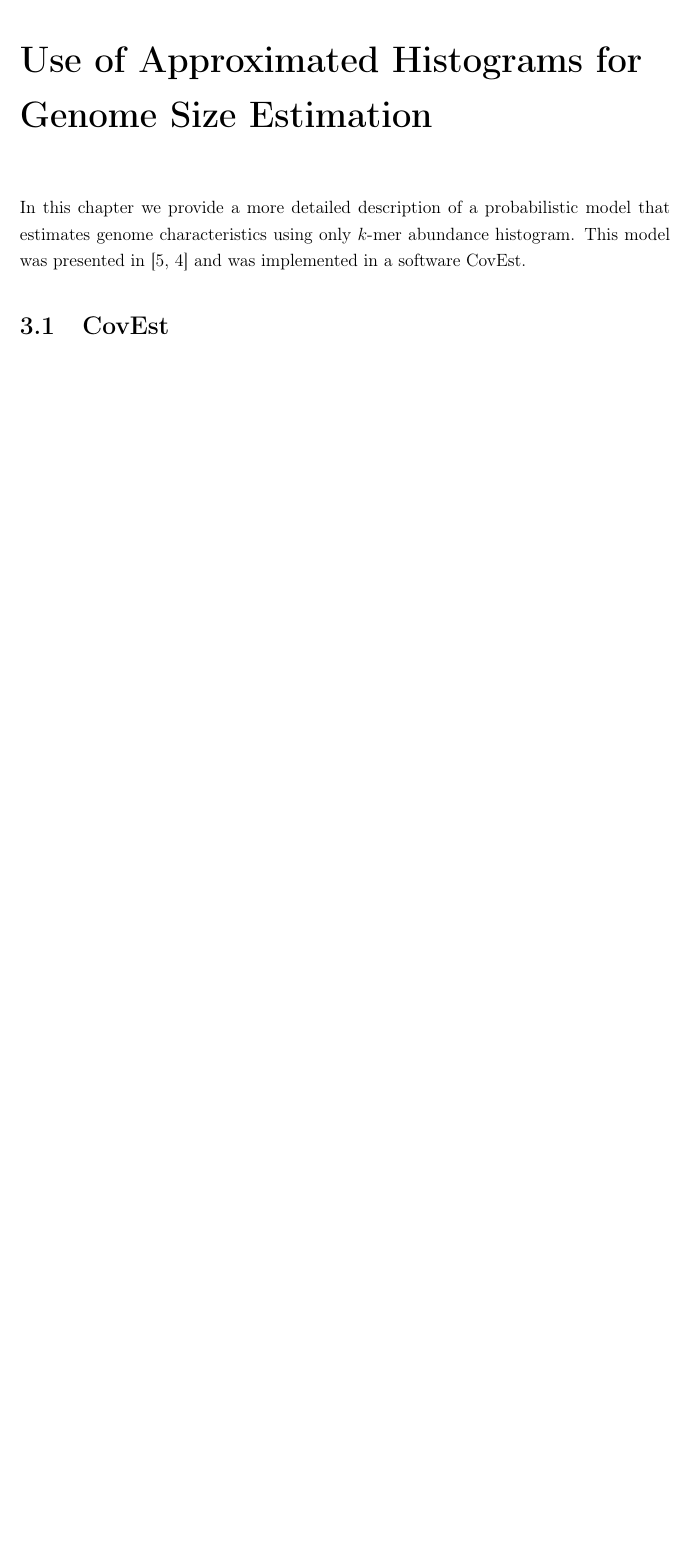
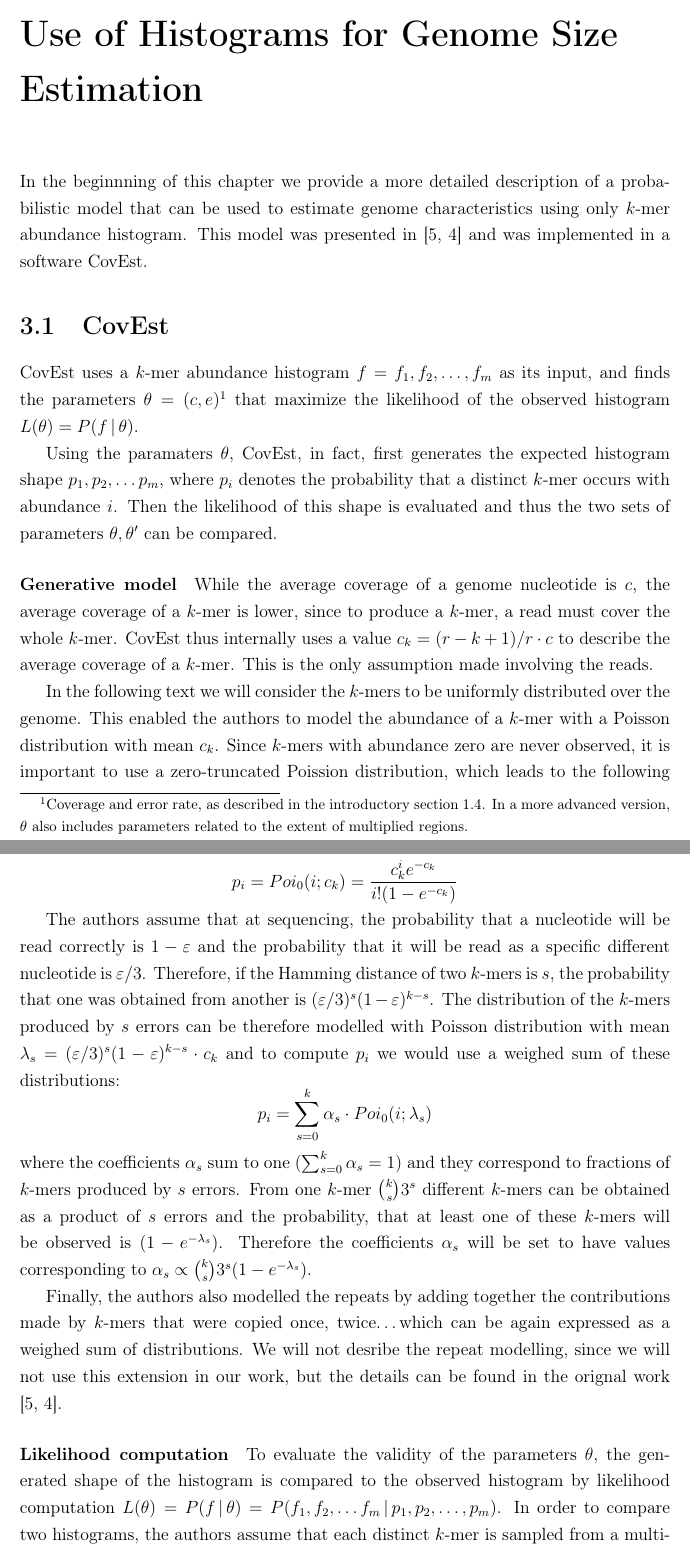
Before and after one commit to maaario/bachelor-thesis, a LaTeX thesis (main.tex, which reads chapter3/covest.tex): part of page 35 of 37 before the commit and two parts of pages 35 and 36 of 39 after it, the two joined at a grey line, cut so that both start at the same text, the shorter picture padded with empty space. Compiled offline with pdfLaTeX.

Commit message:
covest description

```diff
--- a/chapter3/covest.tex
+++ b/chapter3/covest.tex
@@ -1,16 +1,66 @@
-\chapter{Use of Approximated Histograms for Genome Size Estimation}
+\chapter{Use of Histograms for Genome Size Estimation}
 \label{sec:chapter3}
-In this chapter we provide a more detailed description of a probabilistic model
-that estimates genome characteristics using only $k$-mer abundance histogram.
+In the beginnning of this chapter we provide a more detailed description of a probabilistic model
+that can be used to estimate genome characteristics using only $k$-mer abundance histogram.
 This model was presented in \cite{Hozza2015, Hozza2016} and was implemented in a software CovEst.
 
 \section{CovEst}
 \label{sec:covest}
+CovEst uses a $k$-mer abundance histogram $f = f_1, f_2, \dots, f_m$ as its input,
+and finds the parameters $\theta = (c, e)$\footnote{Coverage and error rate, as described
+in the introductory section \ref{sec:intro-estimation}. In a more advanced version, $\theta$
+also includes parameters related to the extent of multiplied regions.} that maximize
+the likelihood of the observed histogram $L(\theta) = P(f \,|\, \theta)$.
 
-\section{CovEst Performance on Kmerlights' Histograms}
+Using the paramaters $\theta$, CovEst, in fact, first generates the expected histogram
+shape $p_1, p_2, \dots p_m$, where $p_i$ denotes the probability that a distinct $k$-mer
+occurs with abundance $i$. Then the likelihood of this shape is evaluated and thus
+the two sets of parameters $\theta, \theta'$ can be compared.
 
-\section{Likelihood Maximization on Sampled Histograms}
-% TODO: Kmerlight's errors
-\label{sec:kmerlight-errors}
+\paragraph{Generative model}
+While the average coverage of a genome nucleotide is $c$, the average coverage
+of a $k$-mer is lower, since to produce a $k$-mer, a read must cover the whole
+$k$-mer. CovEst thus internally uses a value $c_k = (r-k+1)/r \cdot c$ to describe the
+average coverage of a $k$-mer. This is the only assumption made involving the reads.
 
-\section{Alternative Error Functions}
+In the following text we will consider the $k$-mers to be uniformly distributed
+over the genome. This enabled the authors to model the abundance of a $k$-mer
+with a Poisson distribution with mean $c_k$. Since $k$-mers with abundance zero are never
+observed, it is important to use a zero-truncated Poission distribution,
+which leads to the following formula for $p_i$:
+% As the probability of obtaining the value greater than zero is
+% $(1 - e^{c_k})$ in the Poisson distribution, we renormalize $p_i$ with this term:
+
+$$ p_i = Poi_0(i; c_k) = \frac{c_k^i e^{-c_k}}{i!(1 - e^{-c_k})} $$
+
+The authors assume that at sequencing, the probability that a nucleotide will be read
+correctly is $1-\eps$ and the probability that it will be read as a specific different
+nucleotide is $\eps/3$. Therefore, if the Hamming distance of two $k$-mers is $s$, the
+probability that one was obtained from another is $(\eps/3)^s(1-\eps)^{k-s}$. The distribution
+of the $k$-mers produced by $s$ errors can be therefore modelled with Poisson distribution with mean
+$\lambda_s = (\eps/3)^s(1-\eps)^{k-s} \cdot c_k$ and to compute $p_i$ we would use
+a weighed sum of these distributions:
+$$ p_i = \sum_{s=0}^k \alpha_s \cdot Poi_0(i; \lambda_s) $$
+where the coefficients $\alpha_s$ sum to one ($\sum_{s=0}^k \alpha_s = 1$) and they correspond
+to fractions of $k$-mers produced by $s$ errors. From one $k$-mer ${k \choose s} 3^s$
+different $k$-mers can be obtained as a product of $s$ errors and the probability,
+that at least one of these $k$-mers will be observed is $(1 - e^{-\lambda_s})$.
+Therefore the coefficients $\alpha_s$ will be set to have values corresponding to
+$\alpha_s \propto {k \choose s} 3^s(1 - e^{-\lambda_s})$.
+
+Finally, the authors also modelled the repeats by adding together the contributions made by
+$k$-mers that were copied once, twice\dots which can be again expressed as a weighed sum of
+distributions. We will not desribe the repeat modelling, since we will not use this extension
+in our work, but the details can be found in the orignal work \cite{Hozza2015, Hozza2016}.
+
+%The authors further assume that each distinct $k$-mer comes only from one source $k$-mer.
+%In other words, all occurences of the histogram $k$-mer $y$ were produced by
+%reading a single $k$-mer $x$ in the genome and also that $k$-mer $x$ did not produce any
+%other different $k$-mers as a result of errors.
+
+\paragraph{Likelihood computation}
+To evaluate the validity of the parameters $\theta$, the generated shape of the histogram is
+compared to the observed histogram by likelihood computation
+$L(\theta) = P(f\,|\,\theta) = P(f_1, f_2, \dots f_m\,|\,p_1, p_2, \dots, p_m)$. In order to
+compare two histograms, the authors assume that each distinct $k$-mer is sampled
+from a multinomial distribution $Mult(F_0, p_1, p_2, \dots p_m)$ and thus the
@@ -16,0 +71 @@ This model was presented in \cite{Hozza2015, Hozza2016} and was implemented in a
+$$L(\theta) = P(f\,|\,\theta) = \sum_{i=1}^m f_i \log p_i$$
```
Also changed, not shown: chapter1/problem-statement.tex (+1 -1 lines), chapter3/covest-and-kmerlight.tex (added, +7 -0 lines), main.tex (+2 -0 lines), chapter3/covest.tex (22 more changed lines).
